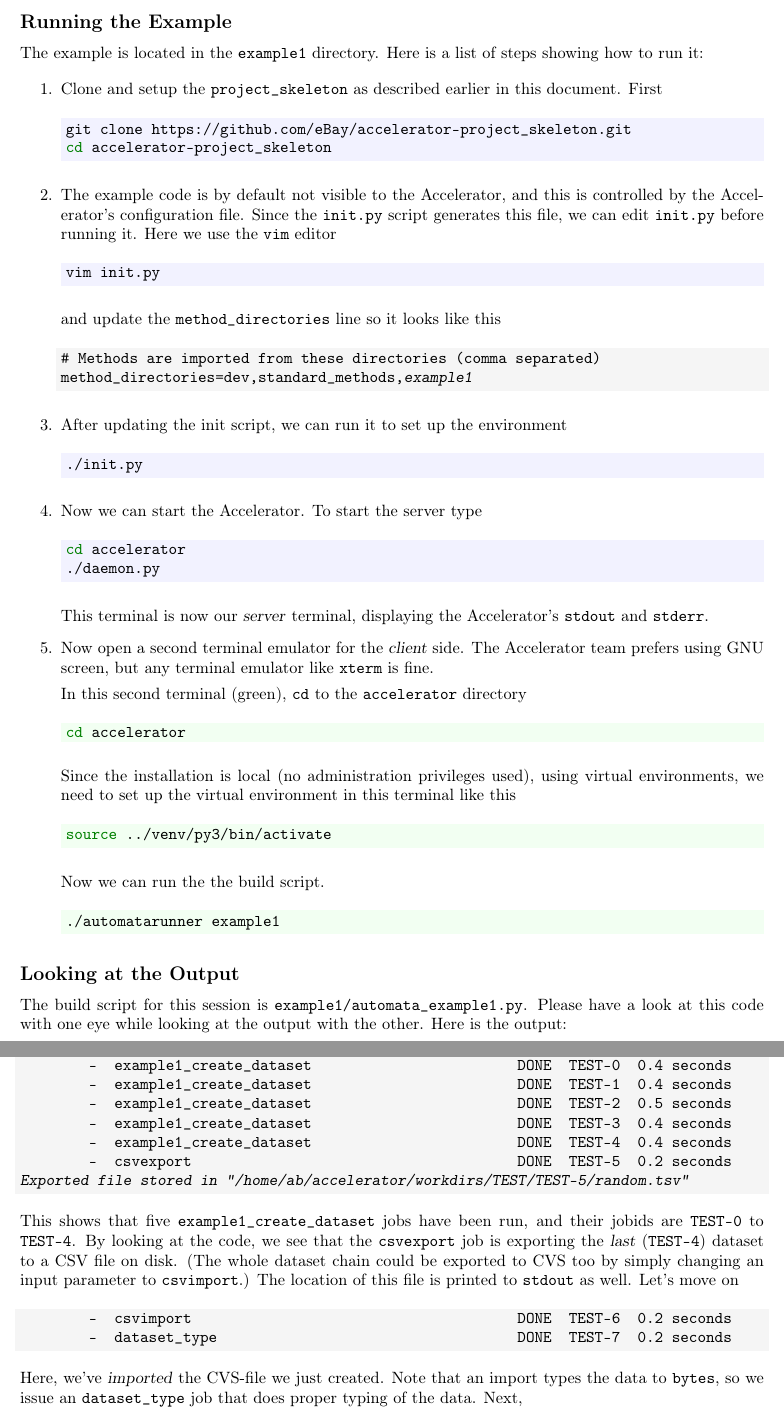
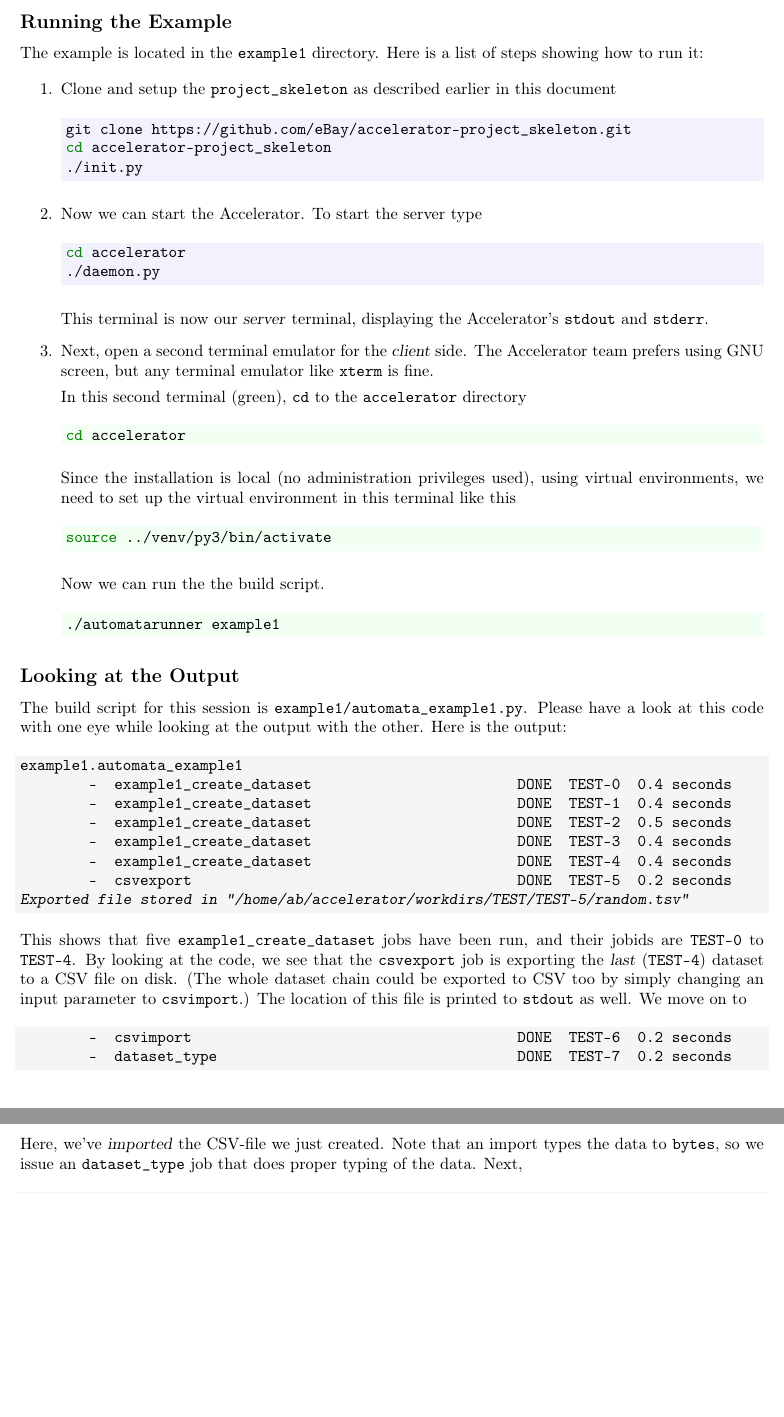
Before and after one commit to berkeman/accelerator_doc_installation_manual, a LaTeX document (doc.tex): two parts of pages 3 and 4 of 5, joined at a grey line, cut so that both start at the same text, the shorter picture padded with empty space. Compiled offline with pdfLaTeX.

Commit message:
assuming example1 in init.py already

```diff
--- a/doc.tex
+++ b/doc.tex
@@ -128,30 +128,10 @@ list of steps showing how to run it:
 
 \begin{enumerate}
 \item Clone and setup the \texttt{project\_skeleton} as described
-  earlier in this document.  First
+  earlier in this document
 \begin{shell}
 git clone https://github.com/eBay/accelerator-project_skeleton.git
 cd accelerator-project_skeleton
-\end{shell}
-
-\item The example code is by default not visible to the Accelerator,
-  and this is controlled by the Accelerator's configuration file.
-  Since the \texttt{init.py} script generates this file, we can edit
-  \texttt{init.py} before running it.  Here we use the \texttt{vim}
-  editor
-\begin{shell}
-vim init.py
-\end{shell}
-  and update the \texttt{method\_directories} line so it looks like this
-\begin{snugshade}
-\begin{Verbatim}[commandchars=\\\{\}]
-# Methods are imported from these directories (comma separated)
-method_directories=dev,standard_methods,\textsl{example1}
-\end{Verbatim}
-\end{snugshade}
-
-\item After updating the init script, we can run it to set up the environment
-\begin{shell}
 ./init.py
 \end{shell}
 
@@ -163,7 +143,7 @@ cd accelerator
   This terminal is now our \textsl{server} terminal, displaying the
   Accelerator's \texttt{stdout} and \texttt{stderr}.
 
-\item Now open a second terminal emulator for the \textsl{client}
+\item Next, open a second terminal emulator for the \textsl{client}
   side.  The Accelerator team prefers using GNU screen, but any
   terminal emulator like \texttt{xterm} is fine.
 
@@ -206,16 +186,16 @@ example1.automata_example1
 run, and their jobids are \texttt{TEST-0} to \texttt{TEST-4}.  By
 looking at the code, we see that the \texttt{csvexport} job is
 exporting the \textsl{last} (\texttt{TEST-4}) dataset to a CSV file on
-disk.  (The whole dataset chain could be exported to CVS too by simply
+disk.  (The whole dataset chain could be exported to CSV too by simply
 changing an input parameter to \texttt{csvimport}.) The location of
-this file is printed to \texttt{stdout} as well.  Let's move on
+this file is printed to \texttt{stdout} as well.  We move on to
 \begin{snugshade}
 \begin{Verbatim}[commandchars=\\\{\}]
         -  csvimport                                      DONE  TEST-6  0.2 seconds
         -  dataset_type                                   DONE  TEST-7  0.2 seconds
 \end{Verbatim}
 \end{snugshade}
-\noindent Here, we've \textsl{imported} the CVS-file we just created.  Note
+\noindent Here, we've \textsl{imported} the CSV-file we just created.  Note
 that an import types the data to \texttt{bytes}, so we issue an
 \texttt{dataset\_type} job that does proper typing of the data.  Next,
 \begin{snugshade}
```
